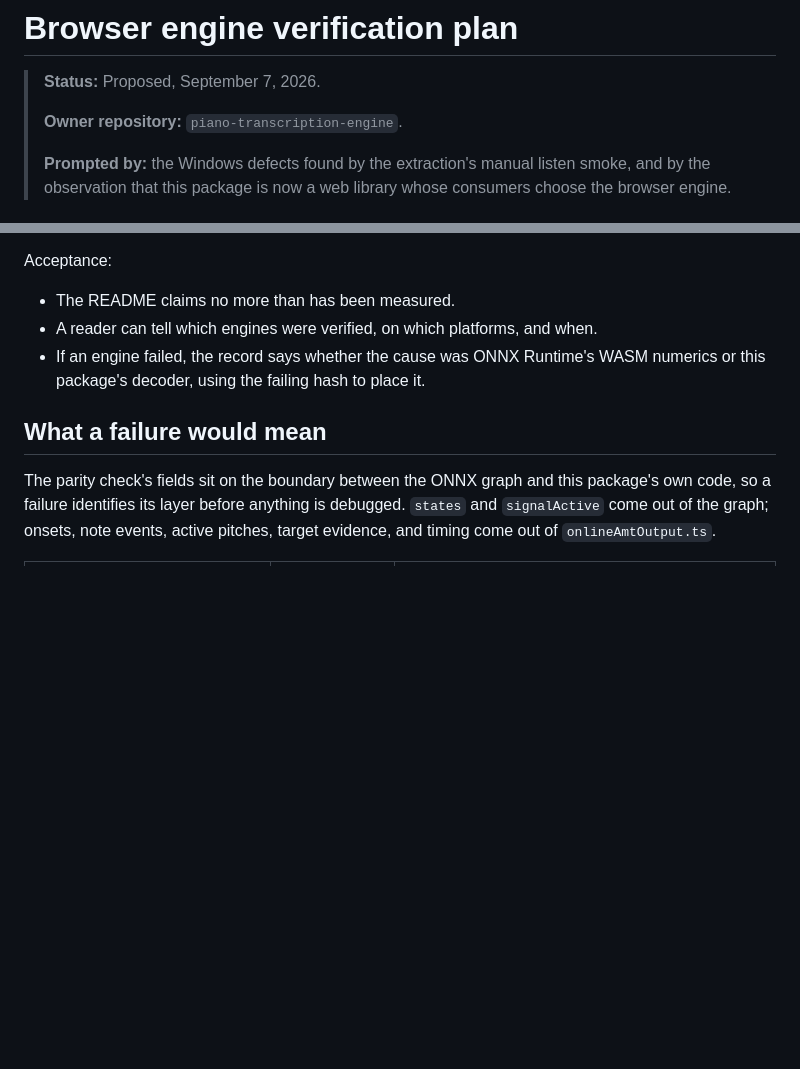
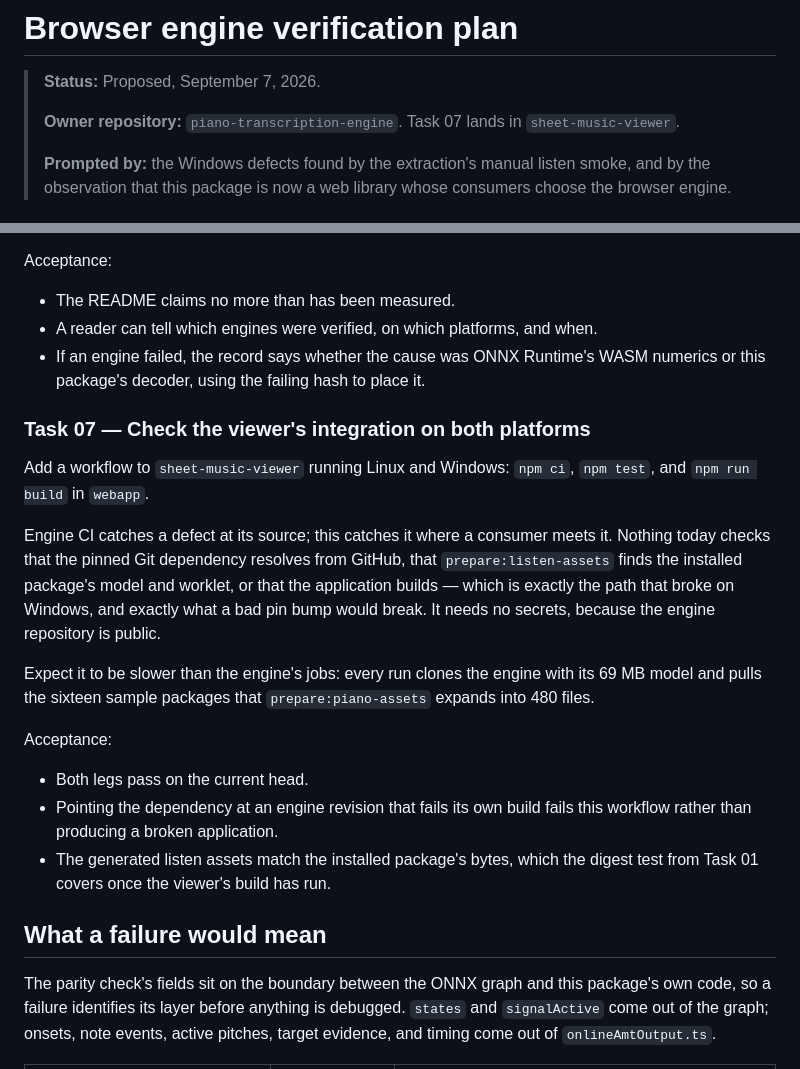
Before and after one commit to fschuh/piano-transcription-engine, a Markdown page: plans/browser-engine-verification-plan.md, 2 parts joined by grey strips. Rendered like a GitHub page; blank space fills up the shorter version.

```diff
--- a/plans/browser-engine-verification-plan.md
+++ b/plans/browser-engine-verification-plan.md
@@ -2,7 +2,8 @@
 
 > **Status:** Proposed, September 7, 2026.
 >
-> **Owner repository:** `piano-transcription-engine`.
+> **Owner repository:** `piano-transcription-engine`. Task 07 lands in
+> `sheet-music-viewer`.
 >
 > **Prompted by:** the Windows defects found by the extraction's manual listen
 > smoke, and by the observation that this package is now a web library whose
@@ -184,6 +213,30 @@ Acceptance:
 - If an engine failed, the record says whether the cause was ONNX Runtime's WASM
   numerics or this package's decoder, using the failing hash to place it.
 
+### Task 07 — Check the viewer's integration on both platforms
+
+Add a workflow to `sheet-music-viewer` running Linux and Windows: `npm ci`,
+`npm test`, and `npm run build` in `webapp`.
+
+Engine CI catches a defect at its source; this catches it where a consumer meets
+it. Nothing today checks that the pinned Git dependency resolves from GitHub,
+that `prepare:listen-assets` finds the installed package's model and worklet, or
+that the application builds — which is exactly the path that broke on Windows,
+and exactly what a bad pin bump would break. It needs no secrets, because the
+engine repository is public.
+
+Expect it to be slower than the engine's jobs: every run clones the engine with
+its 69 MB model and pulls the sixteen sample packages that `prepare:piano-assets`
+expands into 480 files.
+
+Acceptance:
+
+- Both legs pass on the current head.
+- Pointing the dependency at an engine revision that fails its own build fails
+  this workflow rather than producing a broken application.
+- The generated listen assets match the installed package's bytes, which the
+  digest test from Task 01 covers once the viewer's build has run.
+
 ## What a failure would mean
 
 The parity check's fields sit on the boundary between the ONNX graph and this
```
Also changed, not shown: other parts of plans/browser-engine-verification-plan.md (+36 -8 lines).
